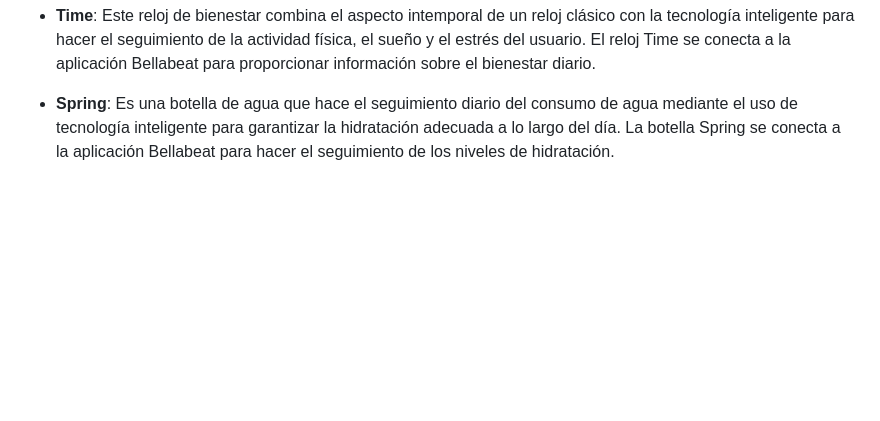
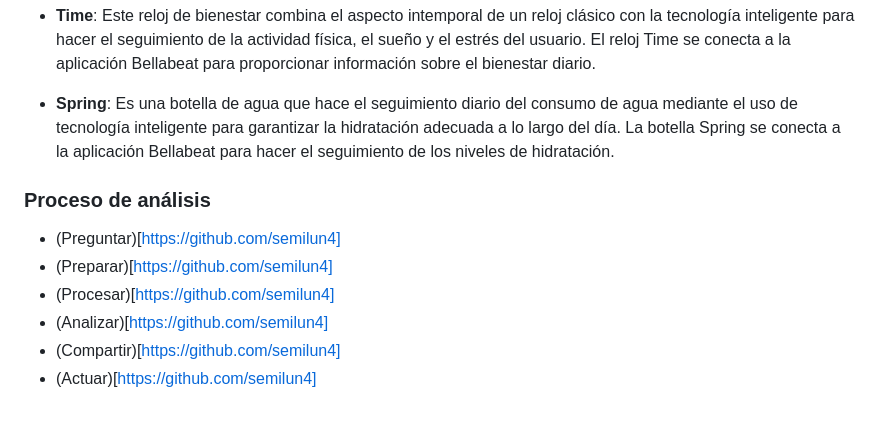
Before and after one commit to semilun4/Bellabeat-Google_Data_Analytics, a Markdown page: README.md, the part around the change. GitHub-like rendering; blank space fills up the shorter version.

```diff
--- a/README.md
+++ b/README.md
@@ -19,3 +19,11 @@ En 2016, Bellabeat ya había inaugurado oficinas en todo el mundo y lanzado múl
 *	**Time**: Este reloj de bienestar combina el aspecto intemporal de un reloj clásico con la tecnología inteligente para hacer el seguimiento de la actividad física, el sueño y el estrés del usuario. El reloj Time se conecta a la aplicación Bellabeat para proporcionar información sobre el bienestar diario.
 
 *	**Spring**: Es una botella de agua que hace el seguimiento diario del consumo de agua mediante el uso de tecnología inteligente para garantizar la hidratación adecuada a lo largo del día. La botella Spring se conecta a la aplicación Bellabeat para hacer el seguimiento de los niveles de hidratación.
+
+### Proceso de análisis
+- (Preguntar)[https://github.com/semilun4]
+- (Preparar)[https://github.com/semilun4]
+- (Procesar)[https://github.com/semilun4]
+- (Analizar)[https://github.com/semilun4]
+- (Compartir)[https://github.com/semilun4]
+- (Actuar)[https://github.com/semilun4]
```
